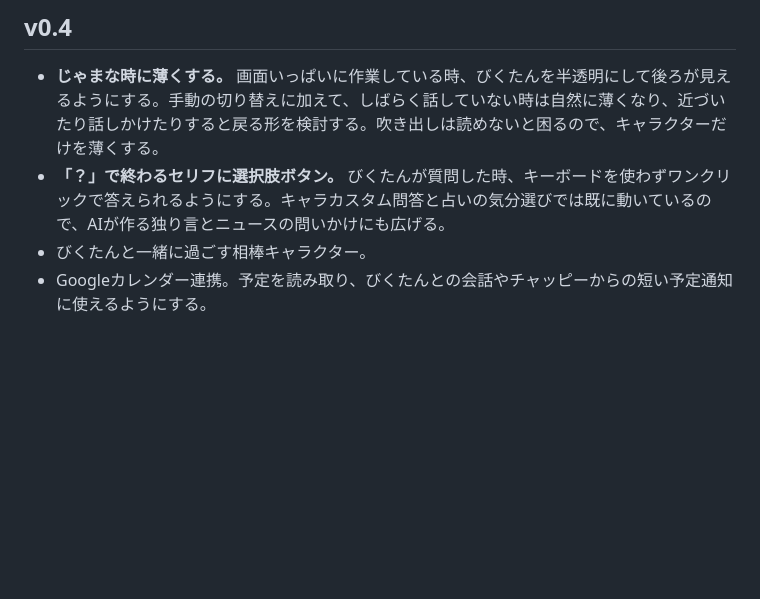
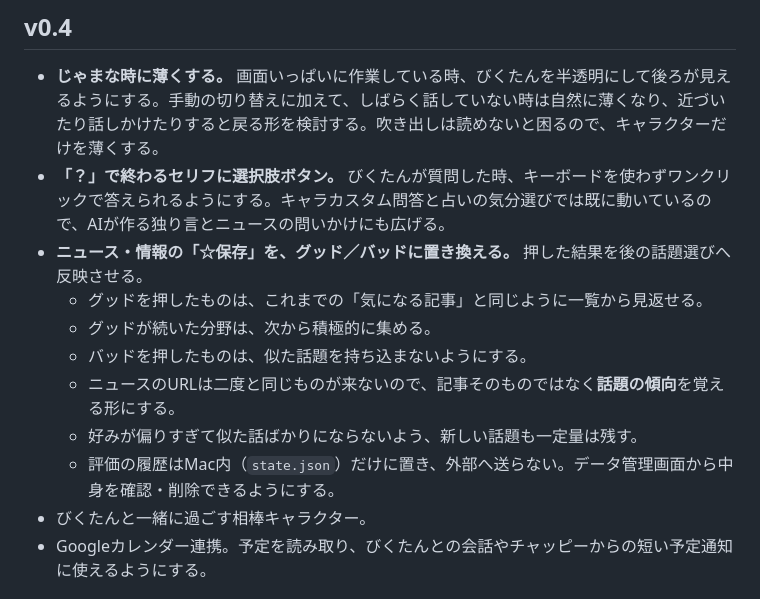
Before and after one commit to kemepan/bikunavi-desktop, a Markdown page: docs/ROADMAP.md, the part around the change. Drawn GitHub-style; blank space fills up the shorter version.

```diff
--- a/docs/ROADMAP.md
+++ b/docs/ROADMAP.md
@@ -39,6 +39,13 @@
 
 - **じゃまな時に薄くする。** 画面いっぱいに作業している時、びくたんを半透明にして後ろが見えるようにする。手動の切り替えに加えて、しばらく話していない時は自然に薄くなり、近づいたり話しかけたりすると戻る形を検討する。吹き出しは読めないと困るので、キャラクターだけを薄くする。
 - **「？」で終わるセリフに選択肢ボタン。** びくたんが質問した時、キーボードを使わずワンクリックで答えられるようにする。キャラカスタム問答と占いの気分選びでは既に動いているので、AIが作る独り言とニュースの問いかけにも広げる。
+- **ニュース・情報の「☆保存」を、グッド／バッドに置き換える。** 押した結果を後の話題選びへ反映させる。
+  - グッドを押したものは、これまでの「気になる記事」と同じように一覧から見返せる。
+  - グッドが続いた分野は、次から積極的に集める。
+  - バッドを押したものは、似た話題を持ち込まないようにする。
+  - ニュースのURLは二度と同じものが来ないので、記事そのものではなく**話題の傾向**を覚える形にする。
+  - 好みが偏りすぎて似た話ばかりにならないよう、新しい話題も一定量は残す。
+  - 評価の履歴はMac内（`state.json`）だけに置き、外部へ送らない。データ管理画面から中身を確認・削除できるようにする。
 - びくたんと一緒に過ごす相棒キャラクター。
 - Googleカレンダー連携。予定を読み取り、びくたんとの会話やチャッピーからの短い予定通知に使えるようにする。
 
```
Also changed, not shown: DEVELOPMENT_NOTES.md (+14 -0 lines).
